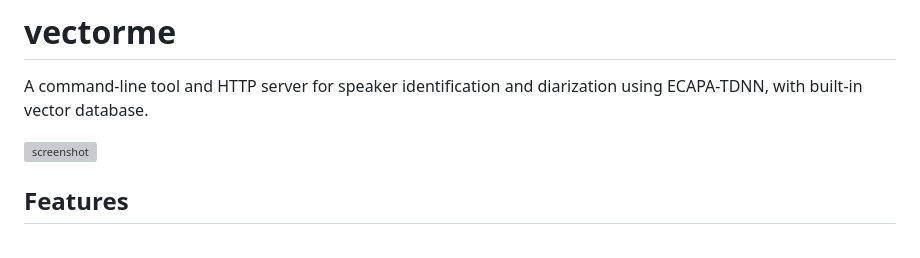
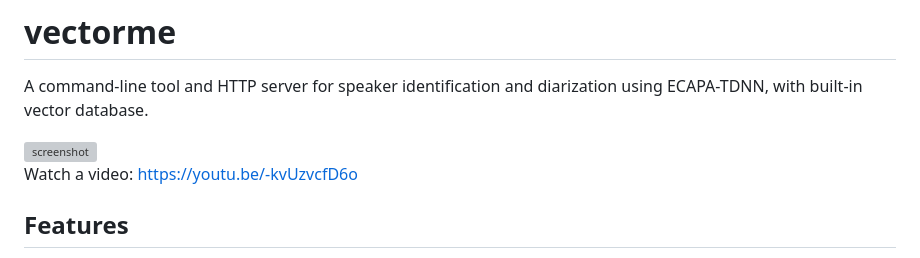
Before and after one commit to ayushdh96/vectorme, a Markdown page: README.md, the part around the change. GitHub-like rendering; grey boxes are pictures that could not be loaded.

Commit message:
Add video demonstration link to README
Added a link to a video demonstration in the README.

```diff
--- a/README.md
+++ b/README.md
@@ -3,6 +3,9 @@
 A command-line tool and HTTP server for speaker identification and diarization using ECAPA-TDNN, with built-in vector database.
 
 <img width="400" alt="screenshot" src="https://github.com/user-attachments/assets/3e5a2459-4afe-4b0d-ac87-93a568d78ad5" />
+
+Watch a video: https://youtu.be/-kvUzvcfD6o
+
 
 ## Features
 
```
